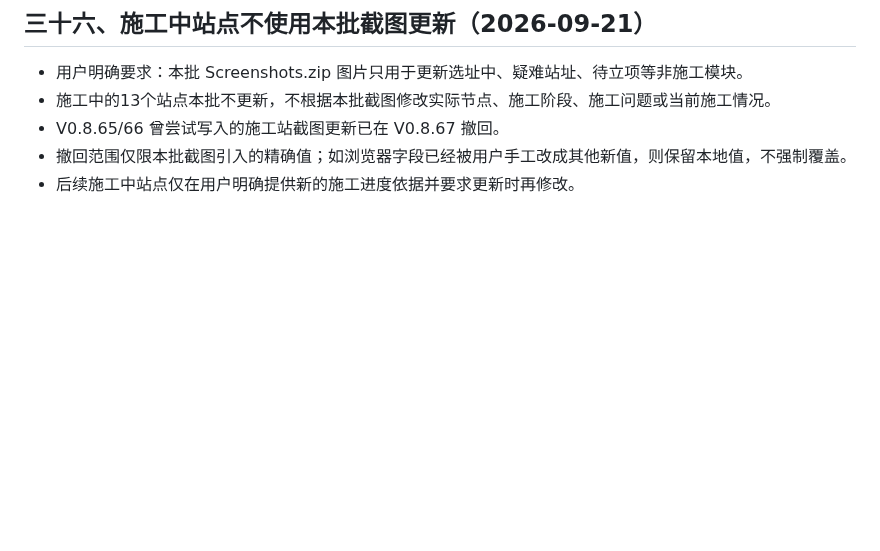
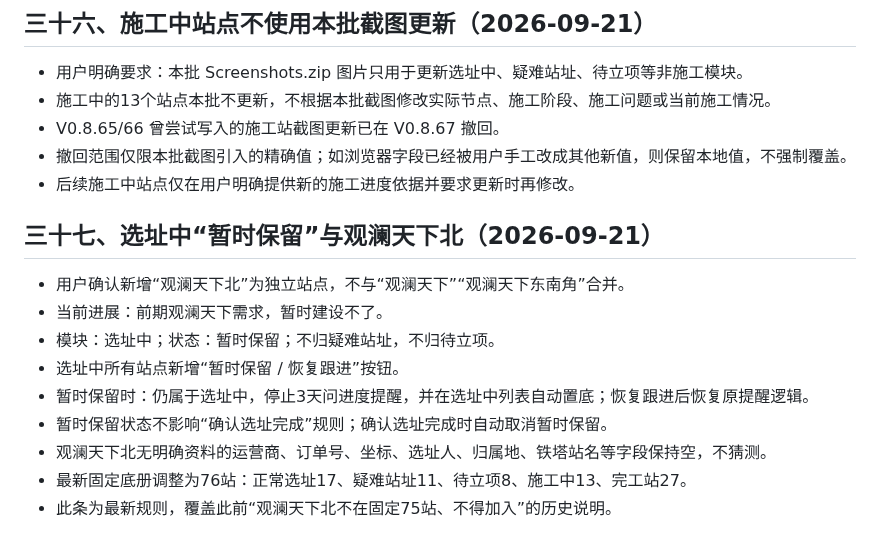
Before and after one commit to 2001zsj/feixi-project-control, a Markdown page: PROJECT_HANDOFF.md, the part around the change. Drawn GitHub-style; blank space fills up the shorter version.

Commit message:
同步V0.8.75 PROJECT_HANDOFF.md交接规则

```diff
--- a/PROJECT_HANDOFF.md
+++ b/PROJECT_HANDOFF.md
@@ -506,3 +506,16 @@ https://github.com/2001zsj/feixi-project-control
 - V0.8.65/66 曾尝试写入的施工站截图更新已在 V0.8.67 撤回。
 - 撤回范围仅限本批截图引入的精确值；如浏览器字段已经被用户手工改成其他新值，则保留本地值，不强制覆盖。
 - 后续施工中站点仅在用户明确提供新的施工进度依据并要求更新时再修改。
+
+
+## 三十七、选址中“暂时保留”与观澜天下北（2026-09-21）
+
+- 用户确认新增“观澜天下北”为独立站点，不与“观澜天下”“观澜天下东南角”合并。
+- 当前进展：前期观澜天下需求，暂时建设不了。
+- 模块：选址中；状态：暂时保留；不归疑难站址，不归待立项。
+- 选址中所有站点新增“暂时保留 / 恢复跟进”按钮。
+- 暂时保留时：仍属于选址中，停止3天问进度提醒，并在选址中列表自动置底；恢复跟进后恢复原提醒逻辑。
+- 暂时保留状态不影响“确认选址完成”规则；确认选址完成时自动取消暂时保留。
+- 观澜天下北无明确资料的运营商、订单号、坐标、选址人、归属地、铁塔站名等字段保持空，不猜测。
+- 最新固定底册调整为76站：正常选址17、疑难站址11、待立项8、施工中13、完工站27。
+- 此条为最新规则，覆盖此前“观澜天下北不在固定75站、不得加入”的历史说明。
```
